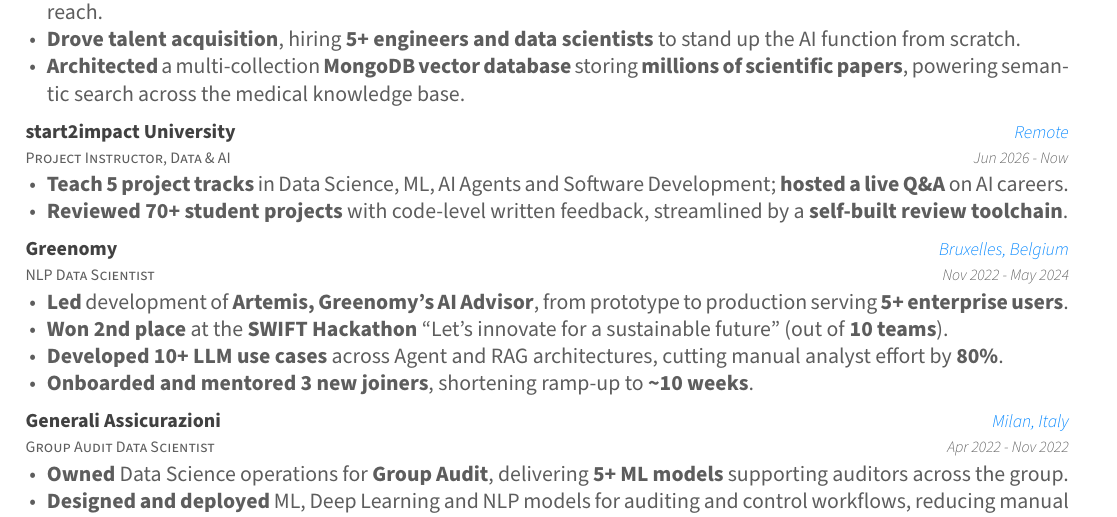
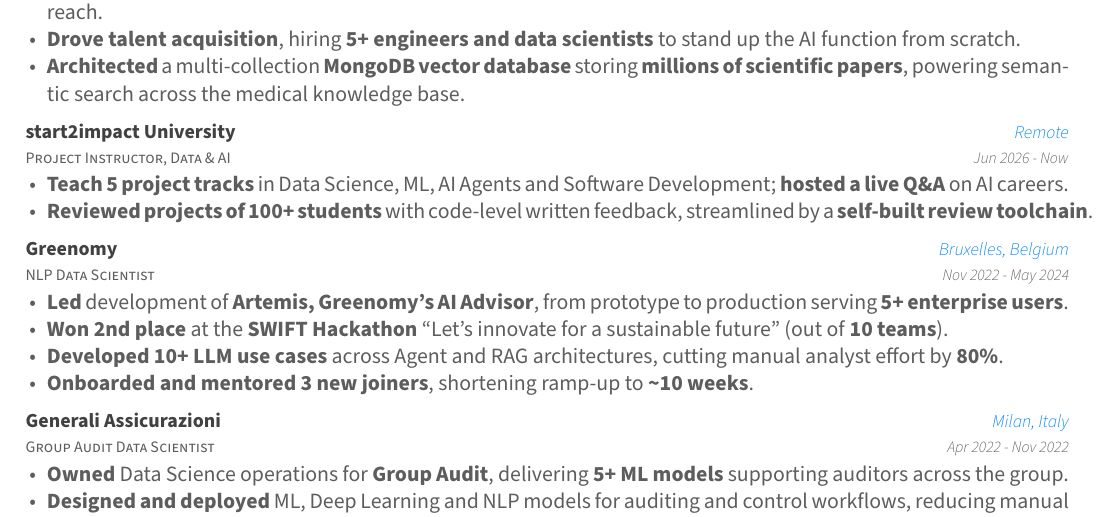
Before and after one commit to Tsadoq/my-cv, a LaTeX CV (cv.tex, which reads resume/experience.tex): part of page 1 of 2, cut so that both start at the same text. Compiled offline with XeLaTeX.

Commit message:
Correct start2impact reach to 100+ students
The 70+ figure only counted submissions tracked locally; the real
number of students reviewed is in the hundreds.

```diff
--- a/resume/experience.tex
+++ b/resume/experience.tex
@@ -49,7 +49,7 @@
     {Jun 2026 - Now}
     {
       \item \textbf{Teach 5 project tracks} in Data Science, ML, AI Agents and Software Development; \textbf{hosted a live Q\&A} on AI careers.
-      \item \textbf{Reviewed 70+ student projects} with code-level written feedback, streamlined by a \textbf{self-built review toolchain}.
+      \item \textbf{Reviewed projects of 100+ students} with code-level written feedback, streamlined by a \textbf{self-built review toolchain}.
     }
 
   \joborrole
```
